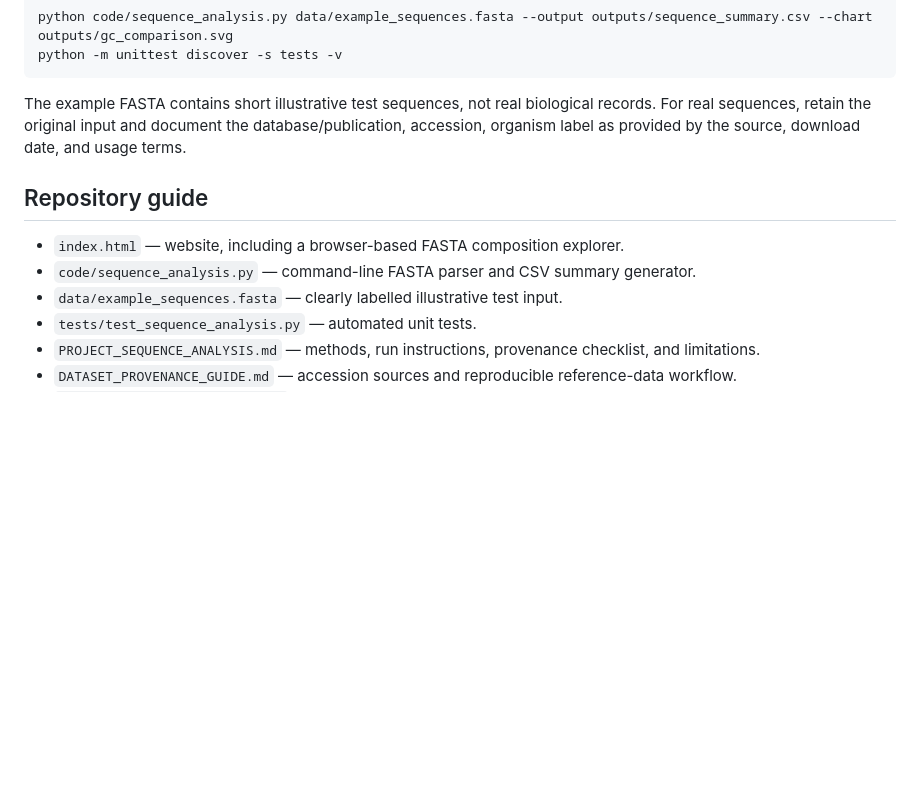
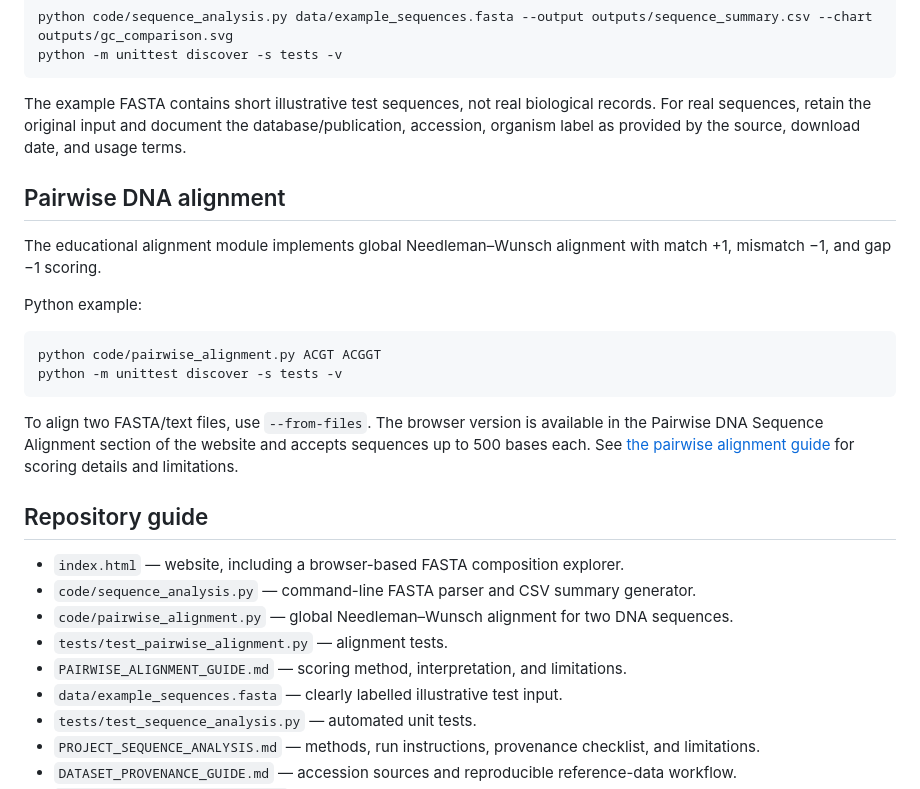
Before and after one commit to KARNA508/index.html, a Markdown page: README.md, the part around the change. GitHub-like rendering; blank space fills up the shorter version.

Commit message:
Document pairwise DNA alignment module

````diff
--- a/README.md
+++ b/README.md
@@ -29,9 +29,25 @@ python -m unittest discover -s tests -v
 
 The example FASTA contains short illustrative test sequences, not real biological records. For real sequences, retain the original input and document the database/publication, accession, organism label as provided by the source, download date, and usage terms.
 
+## Pairwise DNA alignment
+
+The educational alignment module implements global Needleman–Wunsch alignment with match +1, mismatch −1, and gap −1 scoring.
+
+Python example:
+
+```bash
+python code/pairwise_alignment.py ACGT ACGGT
+python -m unittest discover -s tests -v
+```
+
+To align two FASTA/text files, use `--from-files`. The browser version is available in the Pairwise DNA Sequence Alignment section of the website and accepts sequences up to 500 bases each. See [the pairwise alignment guide](PAIRWISE_ALIGNMENT_GUIDE.md) for scoring details and limitations.
+
 ## Repository guide
 - `index.html` — website, including a browser-based FASTA composition explorer.
 - `code/sequence_analysis.py` — command-line FASTA parser and CSV summary generator.
+- `code/pairwise_alignment.py` — global Needleman–Wunsch alignment for two DNA sequences.
+- `tests/test_pairwise_alignment.py` — alignment tests.
+- `PAIRWISE_ALIGNMENT_GUIDE.md` — scoring method, interpretation, and limitations.
 - `data/example_sequences.fasta` — clearly labelled illustrative test input.
 - `tests/test_sequence_analysis.py` — automated unit tests.
 - `PROJECT_SEQUENCE_ANALYSIS.md` — methods, run instructions, provenance checklist, and limitations.
````
